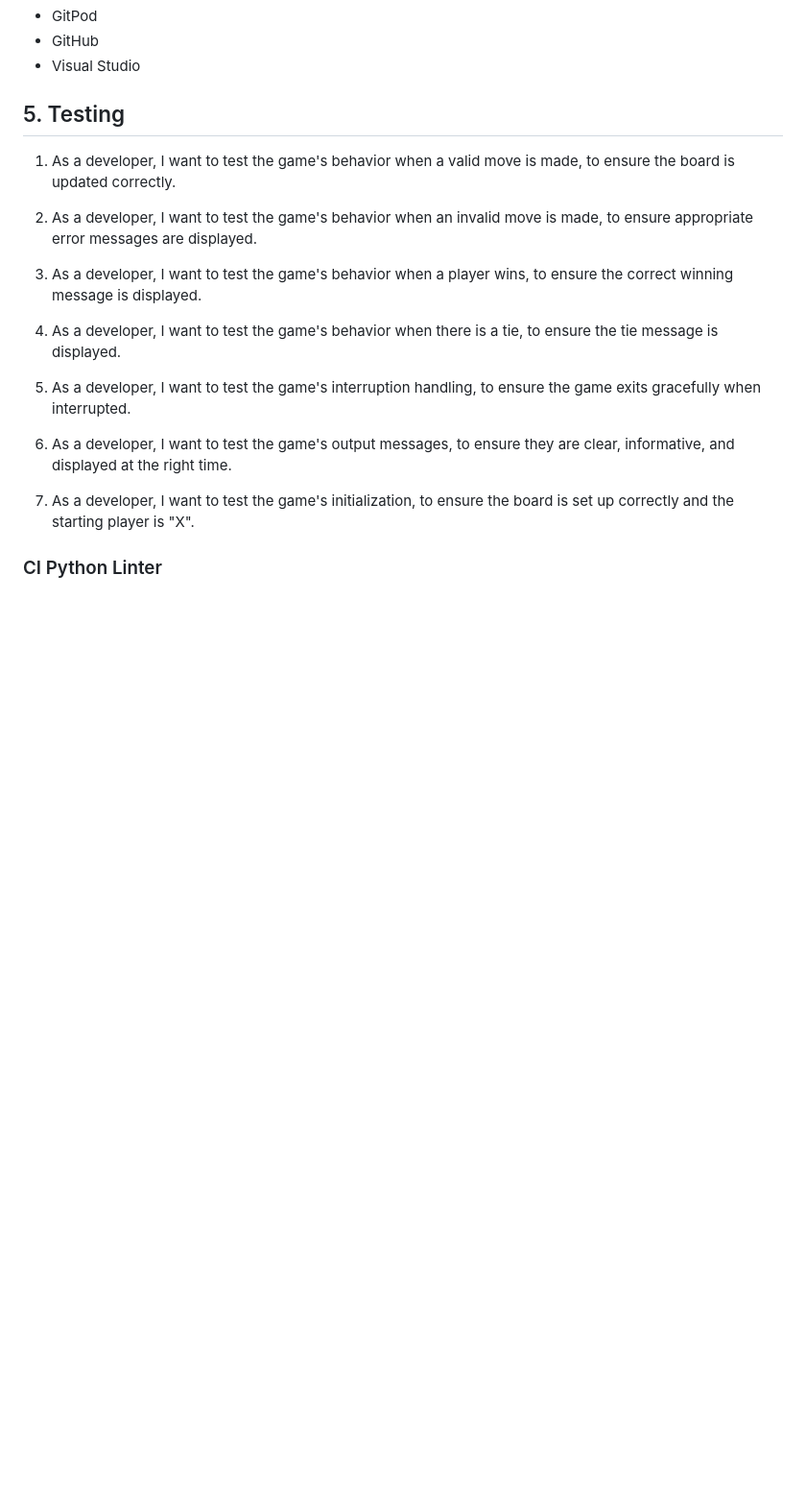
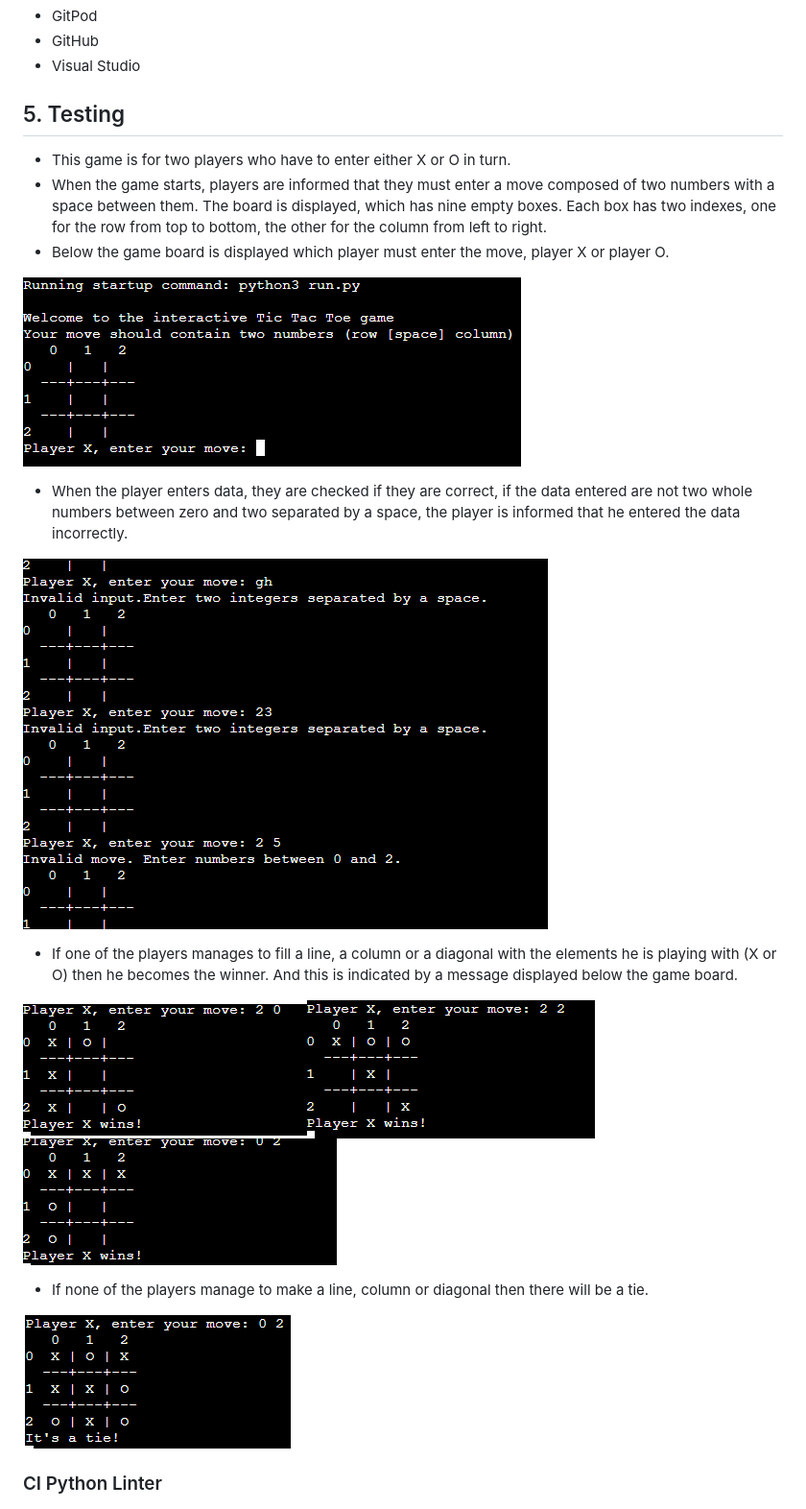
Before and after one commit to Bogdan131992/Project3TicTacToe, a Markdown page: README.md, the part around the change. Shown: that part at 96% size. Drawn GitHub-style; pictures changed too: readmeimg/teststart.png (added), readmeimg/testvalidation.png (added), readmeimg/testwincolumn.png (added); blank space fills up the shorter version.

Commit message:
Add images of the testing section in the README document

```diff
--- a/README.md
+++ b/README.md
@@ -62,16 +62,23 @@ The following user stories describe the functionality of the Tic-Tac-Toe game:
 
 ## 5. Testing
 
-1. As a developer, I want to test the game's behavior when a valid move is made, to ensure the board is updated correctly.
+- This game is for two players who have to enter either X or O in turn.
+- When the game starts, players are informed that they must enter a move composed of two numbers with a space between them. The board is displayed, which has nine empty boxes. Each box has two indexes, one for the row from top to bottom, the other for the column from left to right.
+- Below the game board is displayed which player must enter the move, player X or player O.
 
-2. As a developer, I want to test the game's behavior when an invalid move is made, to ensure appropriate error messages are displayed.
+![img](readmeimg/teststart.png)
 
-3. As a developer, I want to test the game's behavior when a player wins, to ensure the correct winning message is displayed.
+- When the player enters data, they are checked if they are correct, if the data entered are not two whole numbers between zero and two separated by a space, the player is informed that he entered the data incorrectly.
 
-4. As a developer, I want to test the game's behavior when there is a tie, to ensure the tie message is displayed.
-5. As a developer, I want to test the game's interruption handling, to ensure the game exits gracefully when interrupted.
-6. As a developer, I want to test the game's output messages, to ensure they are clear, informative, and displayed at the right time.
-7. As a developer, I want to test the game's initialization, to ensure the board is set up correctly and the starting player is "X".
+![img](readmeimg/testvalidation.png)
+
+- If one of the players manages to fill a line, a column or a diagonal with the elements he is playing with (X or O) then he becomes the winner. And this is indicated by a message displayed below the game board.
+
+![img](readmeimg/testwincolumn.png)![img](readmeimg/testwindiag.png)![img](readmeimg/testwinline.png)
+
+- If none of the players manage to make a line, column or diagonal then there will be a tie.
+
+![img](readmeimg/usertie.png)
 
 ### CI Python Linter
 
```
